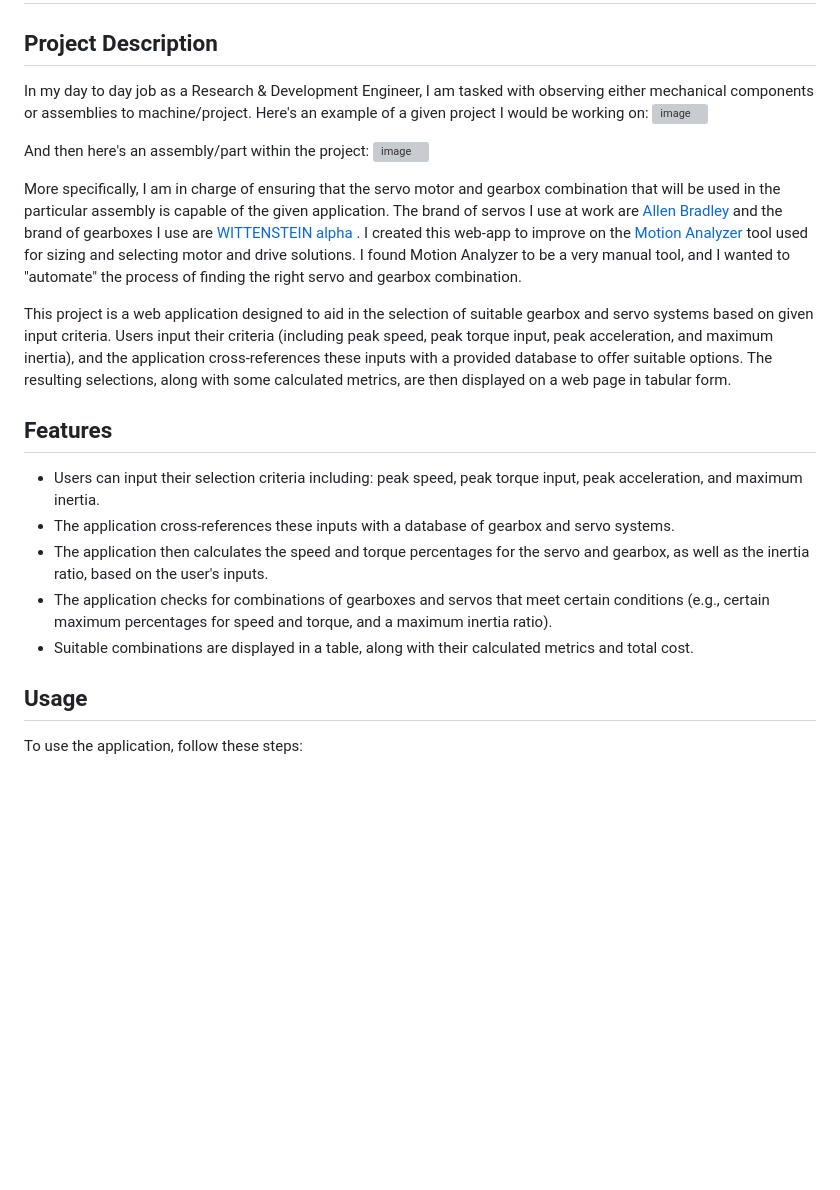
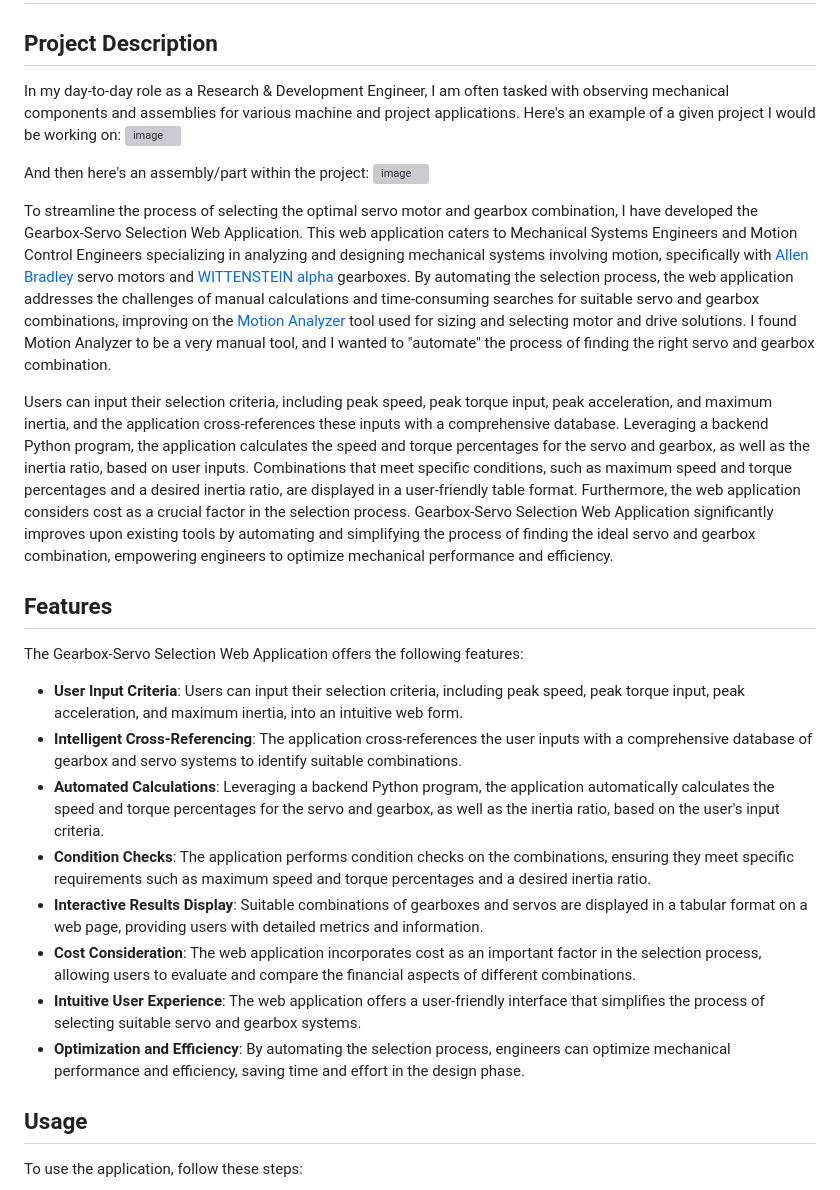
Before and after one commit to sergiicodes/servo-sizing-app, a Markdown page: README.md, the part around the change. Rendered like a GitHub page; blank space fills up the shorter version; grey boxes are pictures that could not be loaded.

```diff
--- a/README.md
+++ b/README.md
@@ -2,24 +2,28 @@
 
 ## Project Description
 
-In my day to day job as a Research & Development Engineer, I am tasked with observing either mechanical components or assemblies to machine/project. Here's an example of a given project I would be working on:
+In my day-to-day role as a Research & Development Engineer, I am often tasked with observing mechanical components and assemblies for various machine and project applications. Here's an example of a given project I would be working on:
 ![image](https://github.com/sergiicodes/servo-sizing-app/assets/79073281/8c79e3d5-50be-4bcb-a1a2-91750caa03e4)
 
 And then here's an assembly/part within the project:
 ![image](https://github.com/sergiicodes/servo-sizing-app/assets/79073281/3c9c1513-6e27-4b91-b37d-82f47b855f01)
 
-More specifically, I am in charge of ensuring that the servo motor and gearbox combination that will be used in the particular assembly is capable of the given application. The brand of servos I use at work are [Allen Bradley](https://www.rockwellautomation.com/en-us/products/hardware/allen-bradley/motion-control/rotary-servo-motors.html) and the brand of gearboxes I use are [WITTENSTEIN alpha
-](https://alpha.wittenstein-us.com/). I created this web-app to improve on the [Motion Analyzer](https://motionanalyzer.rockwellautomation.com/)  tool used for sizing and selecting motor and drive solutions. I found Motion Analyzer to be a very manual tool, and I wanted to "automate" the process of finding the right servo and gearbox combination.
+To streamline the process of selecting the optimal servo motor and gearbox combination, I have developed the Gearbox-Servo Selection Web Application. This web application caters to Mechanical Systems Engineers and Motion Control Engineers specializing in analyzing and designing mechanical systems involving motion, specifically with [Allen Bradley](https://www.rockwellautomation.com/en-us/products/hardware/allen-bradley/motion-control/rotary-servo-motors.html) servo motors and [WITTENSTEIN alpha](https://alpha.wittenstein-us.com/) gearboxes. By automating the selection process, the web application addresses the challenges of manual calculations and time-consuming searches for suitable servo and gearbox combinations, improving on the [Motion Analyzer](https://motionanalyzer.rockwellautomation.com/)  tool used for sizing and selecting motor and drive solutions. I found Motion Analyzer to be a very manual tool, and I wanted to "automate" the process of finding the right servo and gearbox combination.
 
-This project is a web application designed to aid in the selection of suitable gearbox and servo systems based on given input criteria. Users input their criteria (including peak speed, peak torque input, peak acceleration, and maximum inertia), and the application cross-references these inputs with a provided database to offer suitable options. The resulting selections, along with some calculated metrics, are then displayed on a web page in tabular form.
+Users can input their selection criteria, including peak speed, peak torque input, peak acceleration, and maximum inertia, and the application cross-references these inputs with a comprehensive database. Leveraging a backend Python program, the application calculates the speed and torque percentages for the servo and gearbox, as well as the inertia ratio, based on user inputs. Combinations that meet specific conditions, such as maximum speed and torque percentages and a desired inertia ratio, are displayed in a user-friendly table format. Furthermore, the web application considers cost as a crucial factor in the selection process. Gearbox-Servo Selection Web Application significantly improves upon existing tools by automating and simplifying the process of finding the ideal servo and gearbox combination, empowering engineers to optimize mechanical performance and efficiency.
 
 ## Features
 
-- Users can input their selection criteria including: peak speed, peak torque input, peak acceleration, and maximum inertia.
-- The application cross-references these inputs with a database of gearbox and servo systems.
-- The application then calculates the speed and torque percentages for the servo and gearbox, as well as the inertia ratio, based on the user's inputs.
-- The application checks for combinations of gearboxes and servos that meet certain conditions (e.g., certain maximum percentages for speed and torque, and a maximum inertia ratio).
-- Suitable combinations are displayed in a table, along with their calculated metrics and total cost.
+The Gearbox-Servo Selection Web Application offers the following features:
+
+- **User Input Criteria**: Users can input their selection criteria, including peak speed, peak torque input, peak acceleration, and maximum inertia, into an intuitive web form.
+- **Intelligent Cross-Referencing**: The application cross-references the user inputs with a comprehensive database of gearbox and servo systems to identify suitable combinations.
+- **Automated Calculations**: Leveraging a backend Python program, the application automatically calculates the speed and torque percentages for the servo and gearbox, as well as the inertia ratio, based on the user's input criteria.
+- **Condition Checks**: The application performs condition checks on the combinations, ensuring they meet specific requirements such as maximum speed and torque percentages and a desired inertia ratio.
+- **Interactive Results Display**: Suitable combinations of gearboxes and servos are displayed in a tabular format on a web page, providing users with detailed metrics and information.
+- **Cost Consideration**: The web application incorporates cost as an important factor in the selection process, allowing users to evaluate and compare the financial aspects of different combinations.
+- **Intuitive User Experience**: The web application offers a user-friendly interface that simplifies the process of selecting suitable servo and gearbox systems.
+- **Optimization and Efficiency**: By automating the selection process, engineers can optimize mechanical performance and efficiency, saving time and effort in the design phase.
 
 ## Usage
 
```
